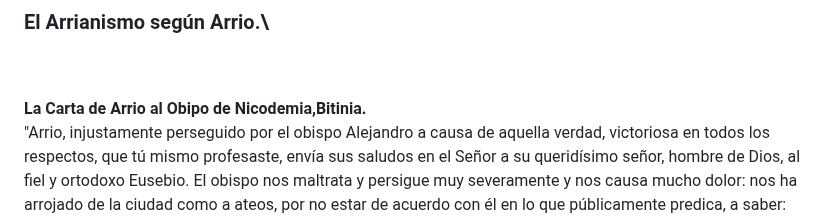
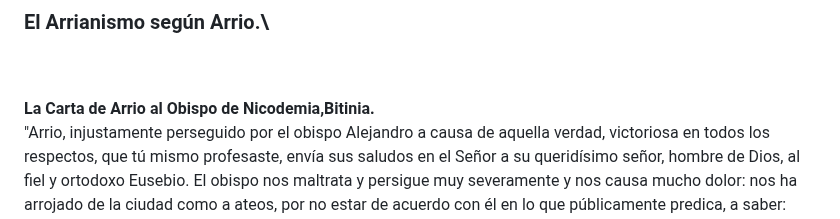
Before and after one commit to LaBibliaTeca/Documentos, a Markdown page: Arrianismo.md, the part around the change. Drawn GitHub-style.

```diff
--- a/Arrianismo.md
+++ b/Arrianismo.md
@@ -26,7 +26,7 @@ Su defensa del homoousios no implica tres “individuos”, sino una única fuen
 ### El Arrianismo según Arrio.\
 \
 \
-**La Carta de Arrio al Obipo de Nicodemia,Bitinia.**\
+**La Carta de Arrio al Obispo de Nicodemia,Bitinia.**\
 "Arrio, injustamente perseguido por el obispo Alejandro a causa de
 aquella verdad, victoriosa en todos los respectos, que tú mismo
 profesaste, envía sus saludos en el Señor a su queridísimo señor, hombre
```
